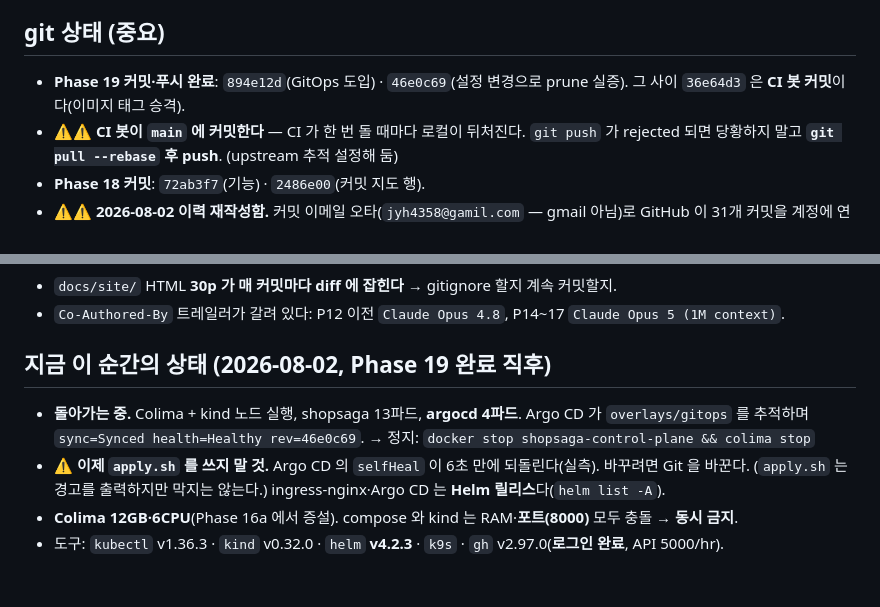
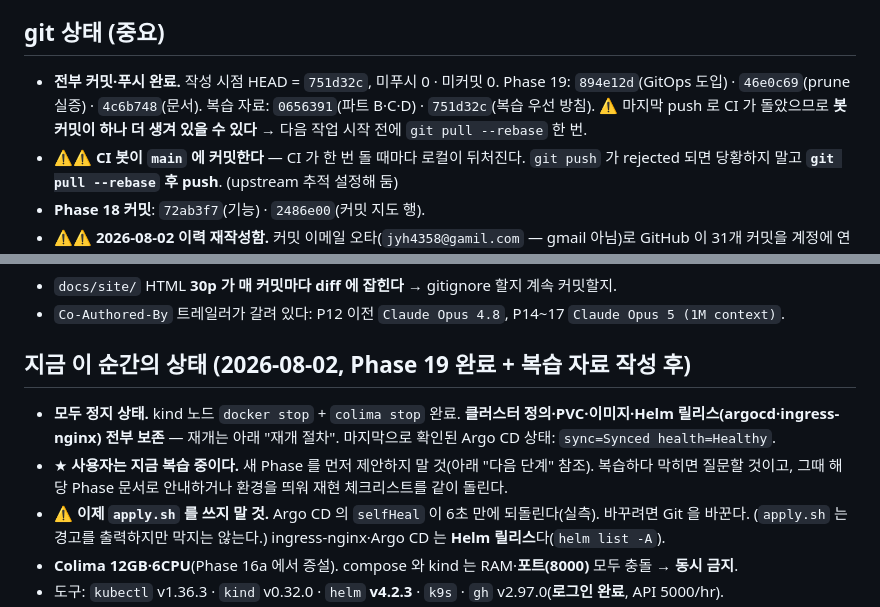
Before and after one commit to jyh4358/msa-practice, a Markdown page: handoff.md, 2 parts joined by grey strips. Drawn GitHub-style; blank space fills up the shorter version.

Commit message:
docs: 핸드오프를 현재 상태로 정정 (서버 정지·푸시 완료)
compact 전 점검에서 두 곳이 실제와 어긋나 있었다.
- '돌아가는 중' → 실제로는 Colima·kind 모두 정지 상태
- git 상태가 894e12d 기준 → 현재 751d32c, 미푸시 0
- '사용자는 지금 복습 중' 을 명시해 다음 세션이 기능 추가를 먼저 제안하지 않도록 함

Co-Authored-By: Claude Opus 5 (1M context) <noreply@anthropic.com>

```diff
--- a/handoff.md
+++ b/handoff.md
@@ -66,8 +66,11 @@ Phase 13은 여기에 **`processed_commands` + 결정적 커맨드 키**(`Comman
 sweep 재전송 시 메시지 id가 바뀌므로 메시지 기반 dedup으론 이중 청구를 못 막기 때문. 중복이면 **저장된 결과로 리플라이 재전송**(무시하면 조정자가 영영 대기).
 
 ## git 상태 (중요)
-- **Phase 19 커밋·푸시 완료**: `894e12d`(GitOps 도입) · `46e0c69`(설정 변경으로 prune 실증).
-  그 사이 `36e64d3` 은 **CI 봇 커밋**이다(이미지 태그 승격).
+- **전부 커밋·푸시 완료.** 작성 시점 HEAD = `751d32c`, 미푸시 0 · 미커밋 0.
+  Phase 19: `894e12d`(GitOps 도입) · `46e0c69`(prune 실증) · `4c6b748`(문서).
+  복습 자료: `0656391`(파트 B·C·D) · `751d32c`(복습 우선 방침).
+  ⚠️ 마지막 push 로 CI 가 돌았으므로 **봇 커밋이 하나 더 생겨 있을 수 있다** →
+  다음 작업 시작 전에 `git pull --rebase` 한 번.
 - ⚠️⚠️ **CI 봇이 `main` 에 커밋한다** — CI 가 한 번 돌 때마다 로컬이 뒤처진다.
   `git push` 가 rejected 되면 당황하지 말고 **`git pull --rebase` 후 push**. (upstream 추적 설정해 둠)
 - **Phase 18 커밋**: `72ab3f7`(기능) · `2486e00`(커밋 지도 행).
@@ -97,10 +100,12 @@ sweep 재전송 시 메시지 id가 바뀌므로 메시지 기반 dedup으론
 - `docs/site/` HTML **30p 가 매 커밋마다 diff 에 잡힌다** → gitignore 할지 계속 커밋할지.
 - `Co-Authored-By` 트레일러가 갈려 있다: P12 이전 `Claude Opus 4.8`, P14~17 `Claude Opus 5 (1M context)`.
 
-## 지금 이 순간의 상태 (2026-08-02, Phase 19 완료 직후)
-- **돌아가는 중.** Colima + kind 노드 실행, shopsaga 13파드, **argocd 4파드**.
-  Argo CD 가 `overlays/gitops` 를 추적하며 `sync=Synced health=Healthy rev=46e0c69`.
-  → 정지: `docker stop shopsaga-control-plane && colima stop`
+## 지금 이 순간의 상태 (2026-08-02, Phase 19 완료 + 복습 자료 작성 후)
+- **모두 정지 상태.** kind 노드 `docker stop` + `colima stop` 완료.
+  **클러스터 정의·PVC·이미지·Helm 릴리스(argocd·ingress-nginx) 전부 보존** — 재개는 아래 "재개 절차".
+  마지막으로 확인된 Argo CD 상태: `sync=Synced health=Healthy`.
+- ★ **사용자는 지금 복습 중이다.** 새 Phase 를 먼저 제안하지 말 것(아래 "다음 단계" 참조).
+  복습하다 막히면 질문할 것이고, 그때 해당 Phase 문서로 안내하거나 환경을 띄워 재현 체크리스트를 같이 돌린다.
 - ⚠️ **이제 `apply.sh` 를 쓰지 말 것.** Argo CD 의 `selfHeal` 이 6초 만에 되돌린다(실측).
   바꾸려면 Git 을 바꾼다. (`apply.sh` 는 경고를 출력하지만 막지는 않는다.)
   ingress-nginx·Argo CD 는 **Helm 릴리스**다(`helm list -A`).
```
